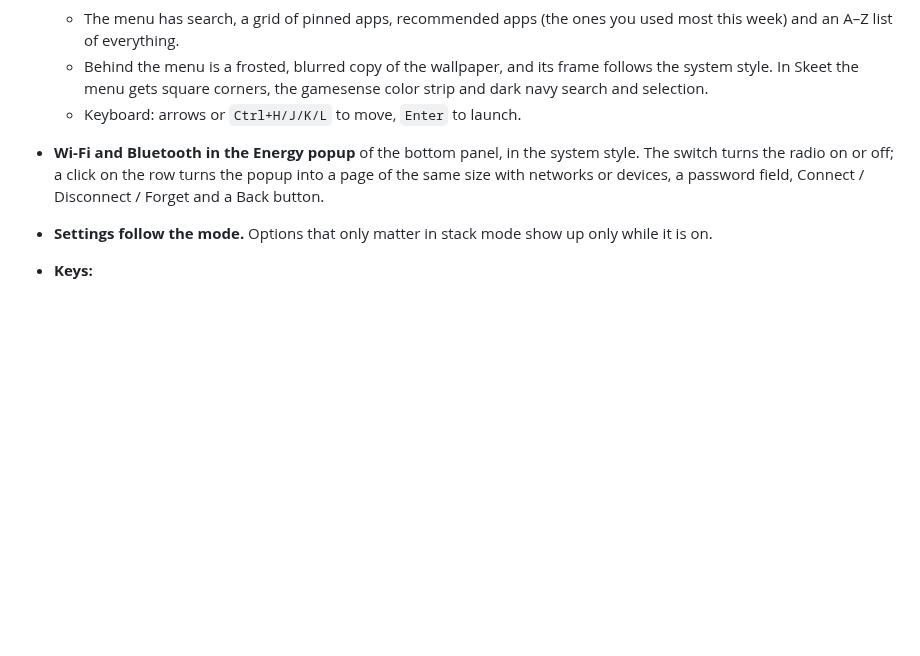
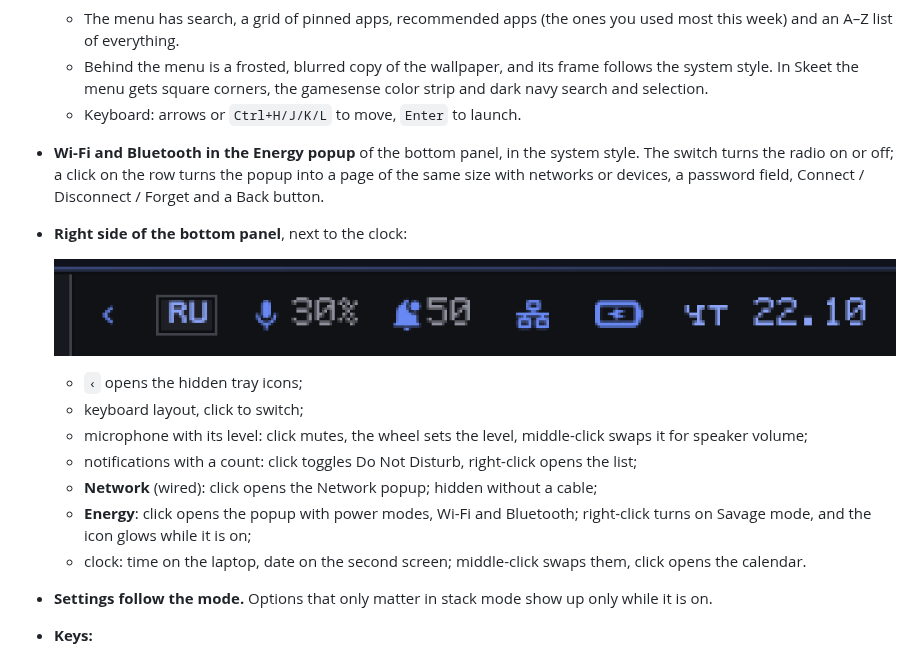
Before and after one commit to staticxyz/staticos, a Markdown page: README.md, the part around the change. Drawn GitHub-style; pictures changed too: assets/panel-tray.png (added); blank space fills up the shorter version.

```diff
--- a/README.md
+++ b/README.md
@@ -67,6 +67,20 @@ The bottom panel comes in two looks. Pick one in Settings → DE → Bottom pane
 - **Wi-Fi and Bluetooth in the Energy popup** of the bottom panel, in the system style. The switch
   turns the radio on or off; a click on the row turns the popup into a page of the same size with
   networks or devices, a password field, Connect / Disconnect / Forget and a Back button.
+- **Right side of the bottom panel**, next to the clock:
+
+  ![Right side of the bottom panel: tray, layout, microphone, notifications, network, Energy, date](assets/panel-tray.png)
+
+  - `‹` opens the hidden tray icons;
+  - keyboard layout, click to switch;
+  - microphone with its level: click mutes, the wheel sets the level, middle-click swaps it for
+    speaker volume;
+  - notifications with a count: click toggles Do Not Disturb, right-click opens the list;
+  - **Network** (wired): click opens the Network popup; hidden without a cable;
+  - **Energy**: click opens the popup with power modes, Wi-Fi and Bluetooth; right-click turns on
+    Savage mode, and the icon glows while it is on;
+  - clock: time on the laptop, date on the second screen; middle-click swaps them, click opens
+    the calendar.
 - **Settings follow the mode.** Options that only matter in stack mode show up only while it is on.
 - **Keys:**
   - `Super+K` maximizes, or brings back the last minimized window.
```
Also changed, not shown: README.ru.md (+14 -0 lines).
